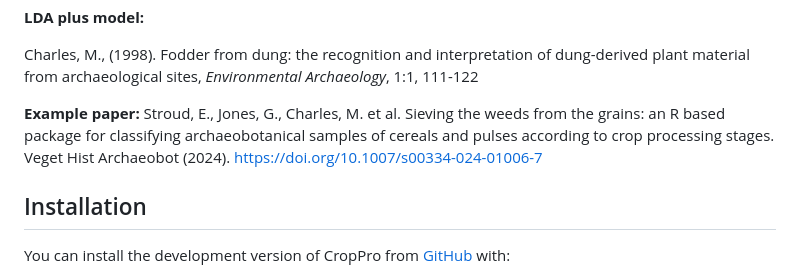
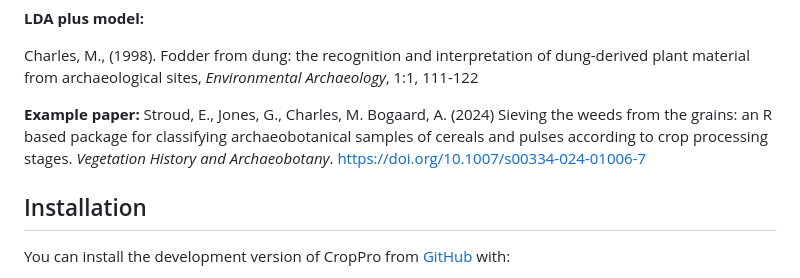
Before and after one commit to CropPro-package/CropPro, a Markdown page: README.md, the part around the change. Drawn GitHub-style.

Commit message:
Update README.md
adding reference

```diff
--- a/README.md
+++ b/README.md
@@ -60,9 +60,9 @@ interpretation of dung-derived plant material from archaeological sites,
 *Environmental Archaeology*, 1:1, 111-122
 
 **Example paper:**
-Stroud, E., Jones, G., Charles, M. et al. Sieving the weeds from the grains:
+Stroud, E., Jones, G., Charles, M. Bogaard, A. (2024) Sieving the weeds from the grains:
 an R based package for classifying archaeobotanical samples of cereals and
-pulses according to crop processing stages. Veget Hist Archaeobot (2024).
+pulses according to crop processing stages. *Vegetation History and Archaeobotany*.
 https://doi.org/10.1007/s00334-024-01006-7
 
 ## Installation
```
